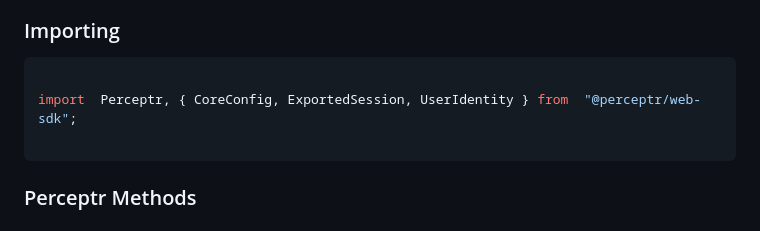
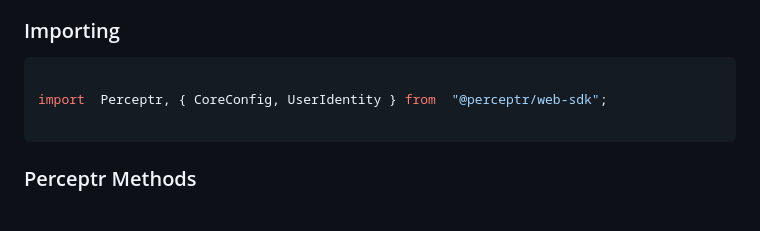
Before and after one commit to bebofit/perceptr-web-sdk, a Markdown page: README.md, the part around one of its changes. GitHub-like rendering.

````diff
--- a/README.md
+++ b/README.md
@@ -94,7 +94,7 @@ The default export is a singleton instance with the following methods:
 
 ```javascript
 
-import  Perceptr, { CoreConfig, ExportedSession, UserIdentity } from  "@perceptr/web-sdk";
+import  Perceptr, { CoreConfig, UserIdentity } from  "@perceptr/web-sdk";
 
 ```
 
````
Also changed, not shown: other parts of README.md (+2 -2 lines).
